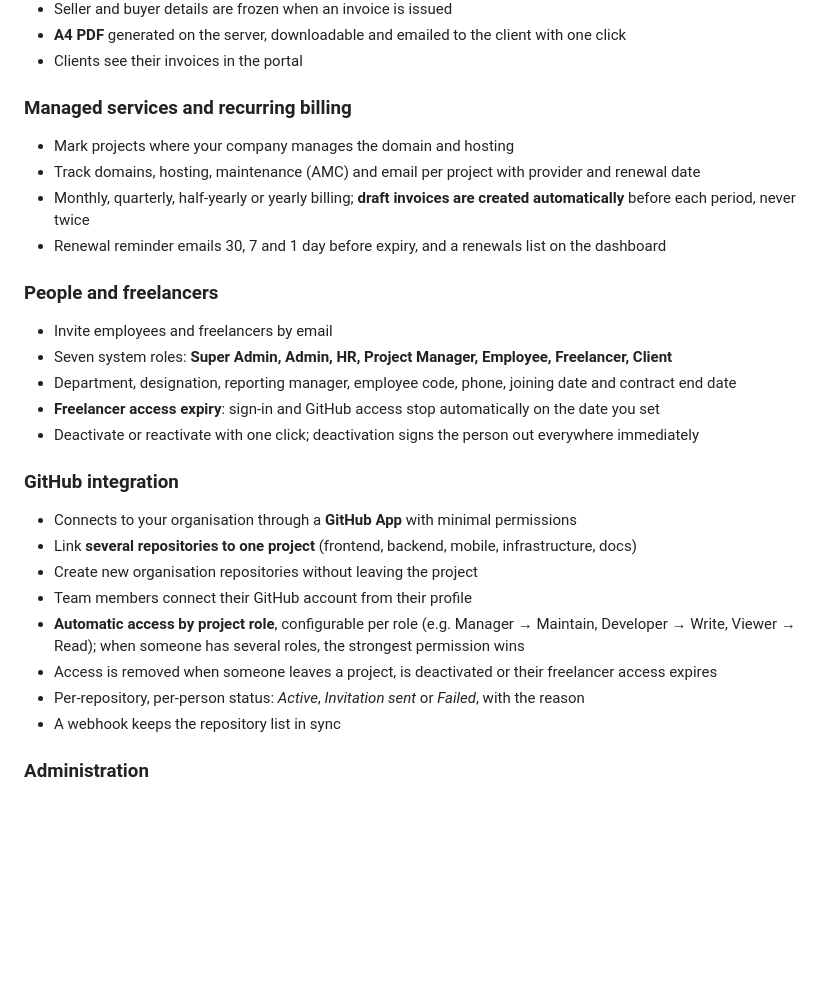
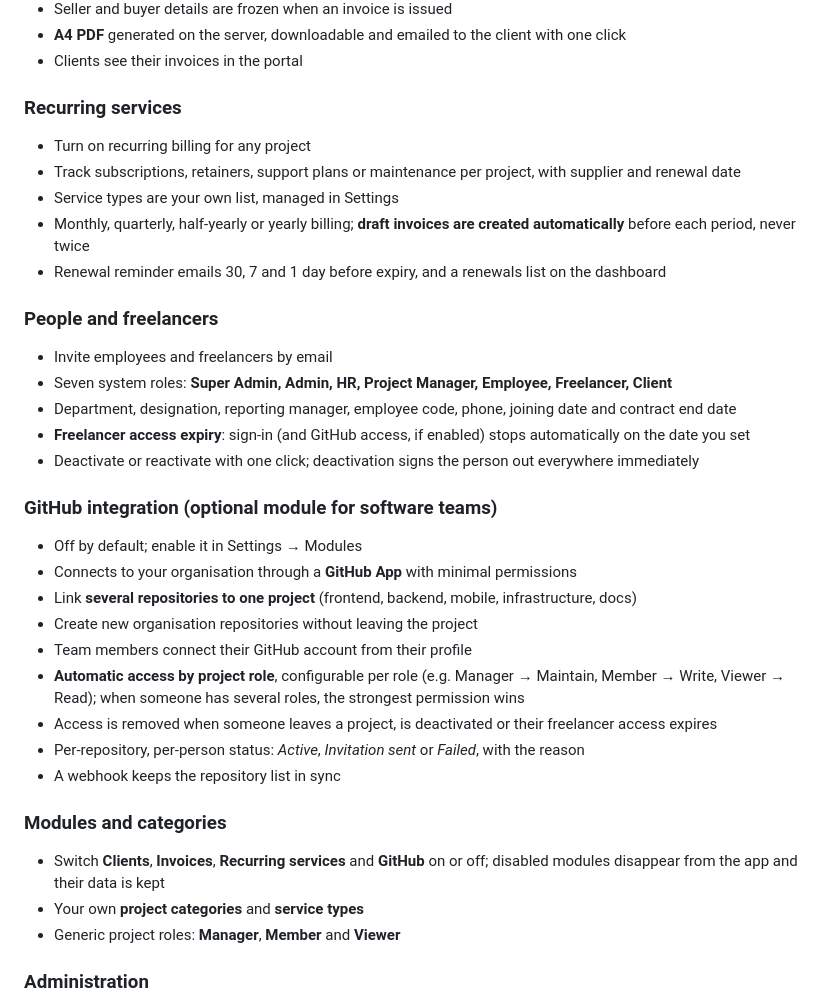
Before and after one commit to klixsoft/kaamhub, a Markdown page: README.md, the part around one of its changes. Rendered like a GitHub page; blank space fills up the shorter version.

```diff
--- a/README.md
+++ b/README.md
@@ -63,9 +63,10 @@ Most IT companies run on a patchwork of tools: one for tasks, a spreadsheet for
 - **A4 PDF** generated on the server, downloadable and emailed to the client with one click
 - Clients see their invoices in the portal
 
-### Managed services and recurring billing
-- Mark projects where your company manages the domain and hosting
-- Track domains, hosting, maintenance (AMC) and email per project with provider and renewal date
+### Recurring services
+- Turn on recurring billing for any project
+- Track subscriptions, retainers, support plans or maintenance per project, with supplier and renewal date
+- Service types are your own list, managed in Settings
 - Monthly, quarterly, half-yearly or yearly billing; **draft invoices are created automatically** before each period, never twice
 - Renewal reminder emails 30, 7 and 1 day before expiry, and a renewals list on the dashboard
 
@@ -73,18 +74,24 @@ Most IT companies run on a patchwork of tools: one for tasks, a spreadsheet for
 - Invite employees and freelancers by email
 - Seven system roles: **Super Admin, Admin, HR, Project Manager, Employee, Freelancer, Client**
 - Department, designation, reporting manager, employee code, phone, joining date and contract end date
-- **Freelancer access expiry**: sign-in and GitHub access stop automatically on the date you set
+- **Freelancer access expiry**: sign-in (and GitHub access, if enabled) stops automatically on the date you set
 - Deactivate or reactivate with one click; deactivation signs the person out everywhere immediately
 
-### GitHub integration
+### GitHub integration (optional module for software teams)
+- Off by default; enable it in Settings → Modules
 - Connects to your organisation through a **GitHub App** with minimal permissions
 - Link **several repositories to one project** (frontend, backend, mobile, infrastructure, docs)
 - Create new organisation repositories without leaving the project
 - Team members connect their GitHub account from their profile
-- **Automatic access by project role**, configurable per role (e.g. Manager → Maintain, Developer → Write, Viewer → Read); when someone has several roles, the strongest permission wins
+- **Automatic access by project role**, configurable per role (e.g. Manager → Maintain, Member → Write, Viewer → Read); when someone has several roles, the strongest permission wins
 - Access is removed when someone leaves a project, is deactivated or their freelancer access expires
 - Per-repository, per-person status: *Active*, *Invitation sent* or *Failed*, with the reason
 - A webhook keeps the repository list in sync
+
+### Modules and categories
+- Switch **Clients**, **Invoices**, **Recurring services** and **GitHub** on or off; disabled modules disappear from the app and their data is kept
+- Your own **project categories** and **service types**
+- Generic project roles: **Manager**, **Member** and **Viewer**
 
 ### Administration
 - First-run setup screen that creates the first super admin
```
Also changed, not shown: other parts of README.md (+13 -13 lines), docs/billing.md (+3 -3 lines), docs/github.md (+2 -0 lines), docs/images/board.png, docs/images/project-overview.png (added), docs/images/services.png, docs/images/task.png, docs/images/team.png.
